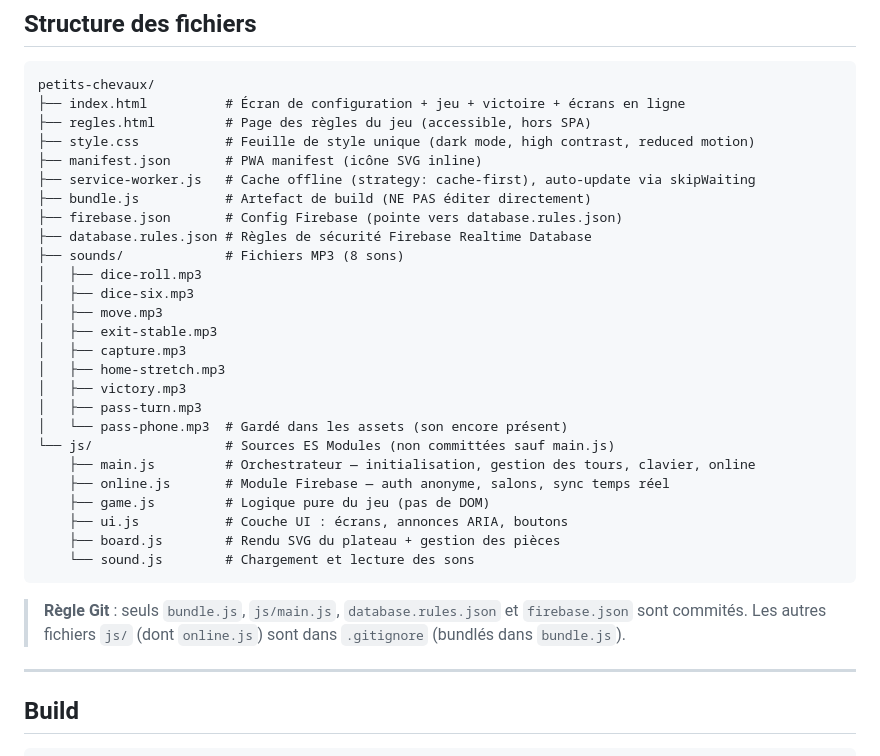
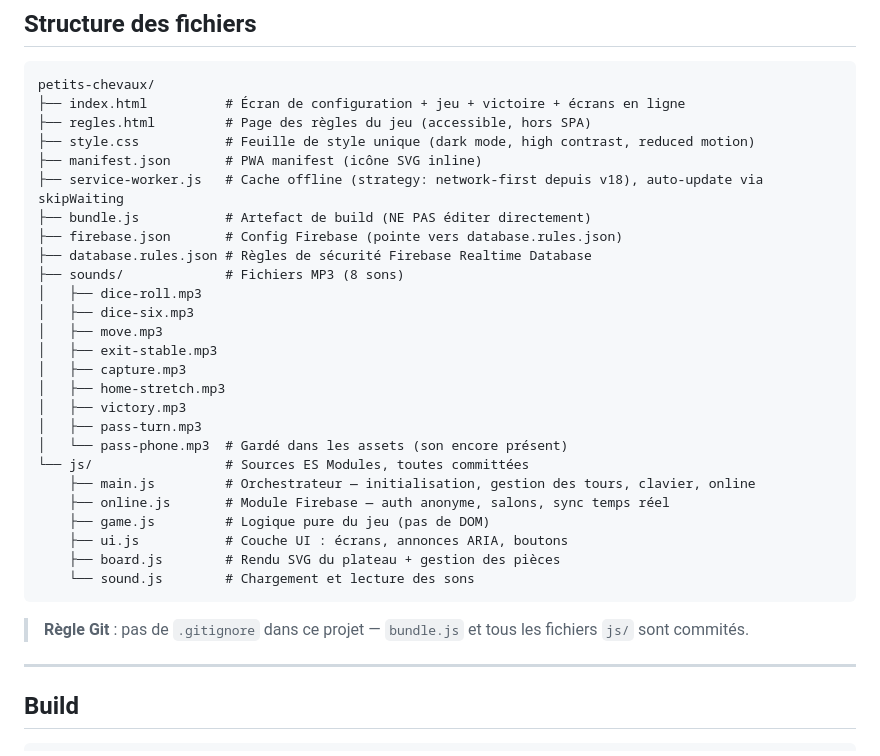
Before and after one commit to ateliernumerique37-tech/petits-chevaux, a Markdown page: CLAUDE.md, the part around one of its changes. Rendered like a GitHub page.

````diff
--- a/CLAUDE.md
+++ b/CLAUDE.md
@@ -23,7 +23,7 @@ petits-chevaux/
 ├── regles.html         # Page des règles du jeu (accessible, hors SPA)
 ├── style.css           # Feuille de style unique (dark mode, high contrast, reduced motion)
 ├── manifest.json       # PWA manifest (icône SVG inline)
-├── service-worker.js   # Cache offline (strategy: cache-first), auto-update via skipWaiting
+├── service-worker.js   # Cache offline (strategy: network-first depuis v18), auto-update via skipWaiting
 ├── bundle.js           # Artefact de build (NE PAS éditer directement)
 ├── firebase.json       # Config Firebase (pointe vers database.rules.json)
 ├── database.rules.json # Règles de sécurité Firebase Realtime Database
@@ -37,7 +37,7 @@ petits-chevaux/
 │   ├── victory.mp3
 │   ├── pass-turn.mp3
 │   └── pass-phone.mp3  # Gardé dans les assets (son encore présent)
-└── js/                 # Sources ES Modules (non committées sauf main.js)
+└── js/                 # Sources ES Modules, toutes committées
     ├── main.js         # Orchestrateur — initialisation, gestion des tours, clavier, online
     ├── online.js       # Module Firebase — auth anonyme, salons, sync temps réel
     ├── game.js         # Logique pure du jeu (pas de DOM)
@@ -46,8 +46,7 @@ petits-chevaux/
     └── sound.js        # Chargement et lecture des sons
 ```
 
-> **Règle Git** : seuls `bundle.js`, `js/main.js`, `database.rules.json` et `firebase.json` sont commités.
-> Les autres fichiers `js/` (dont `online.js`) sont dans `.gitignore` (bundlés dans `bundle.js`).
+> **Règle Git** : pas de `.gitignore` dans ce projet — `bundle.js` et tous les fichiers `js/` sont commités.
 
 ---
 
````
Also changed, not shown: other parts of CLAUDE.md (+22 -27 lines).
